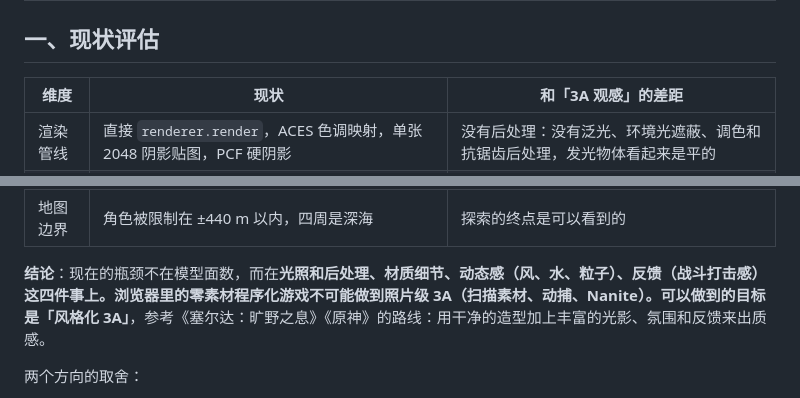
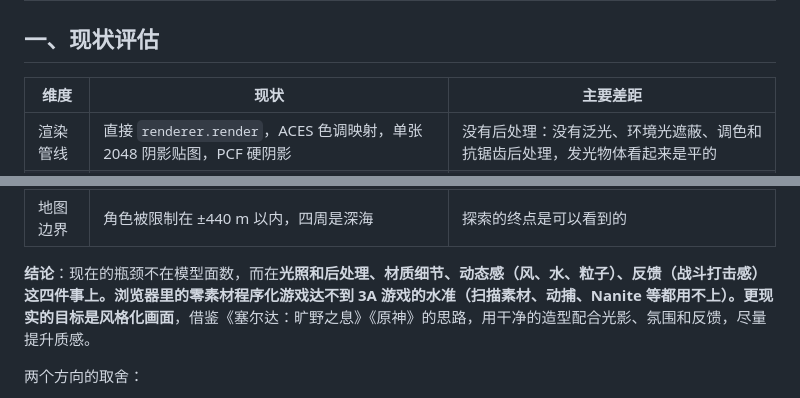
Before and after one commit to Danzer1xxxxChan/Stardust_Isles, a Markdown page: docs/UPGRADE_PLAN.md, 2 parts joined by grey strips. Drawn GitHub-style.

```diff
--- a/docs/UPGRADE_PLAN.md
+++ b/docs/UPGRADE_PLAN.md
@@ -2,7 +2,7 @@
 
 ## 一、现状评估
 
-| 维度 | 现状 | 和「3A 观感」的差距 |
+| 维度 | 现状 | 主要差距 |
 |---|---|---|
 | 渲染管线 | 直接 `renderer.render`，ACES 色调映射，单张 2048 阴影贴图，PCF 硬阴影 | 没有后处理：没有泛光、环境光遮蔽、调色和抗锯齿后处理，发光物体看起来是平的 |
 | 地形 | 900×900 m 固定高度场，`flatShading` 顶点色 | 大面积纯色，没有细节噪声；坡面、沙地、草地之间的过渡很生硬 |
@@ -14,7 +14,7 @@
 | 战斗 | 没有 | 没有攻击、血量和受击反馈 |
 | 地图边界 | 角色被限制在 ±440 m 以内，四周是深海 | 探索的终点是可以看到的 |
 
-**结论**：现在的瓶颈不在模型面数，而在**光照和后处理、材质细节、动态感（风、水、粒子）、反馈（战斗打击感）**这四件事上。浏览器里的零素材程序化游戏不可能做到照片级 3A（扫描素材、动捕、Nanite）。可以做到的目标是**「风格化 3A」**，参考《塞尔达：旷野之息》《原神》的路线：用干净的造型加上丰富的光影、氛围和反馈来出质感。
+**结论**：现在的瓶颈不在模型面数，而在**光照和后处理、材质细节、动态感（风、水、粒子）、反馈（战斗打击感）**这四件事上。浏览器里的零素材程序化游戏达不到 3A 游戏的水准（扫描素材、动捕、Nanite 等都用不上）。更现实的目标是**风格化画面**，借鉴《塞尔达：旷野之息》《原神》的思路，用干净的造型配合光影、氛围和反馈，尽量提升质感。
 
 两个方向的取舍：
 
```
Also changed, not shown: README.md (+3 -3 lines).
